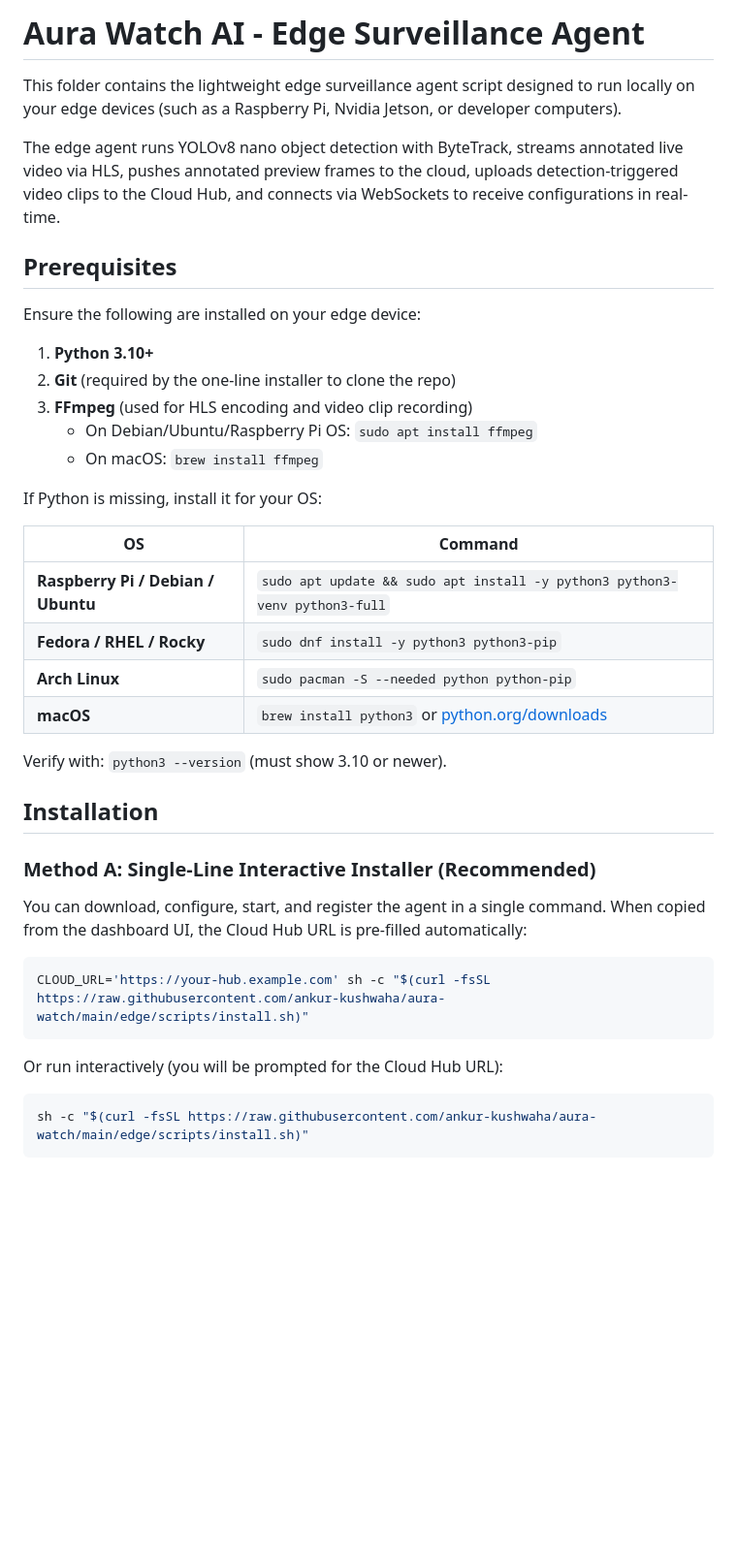
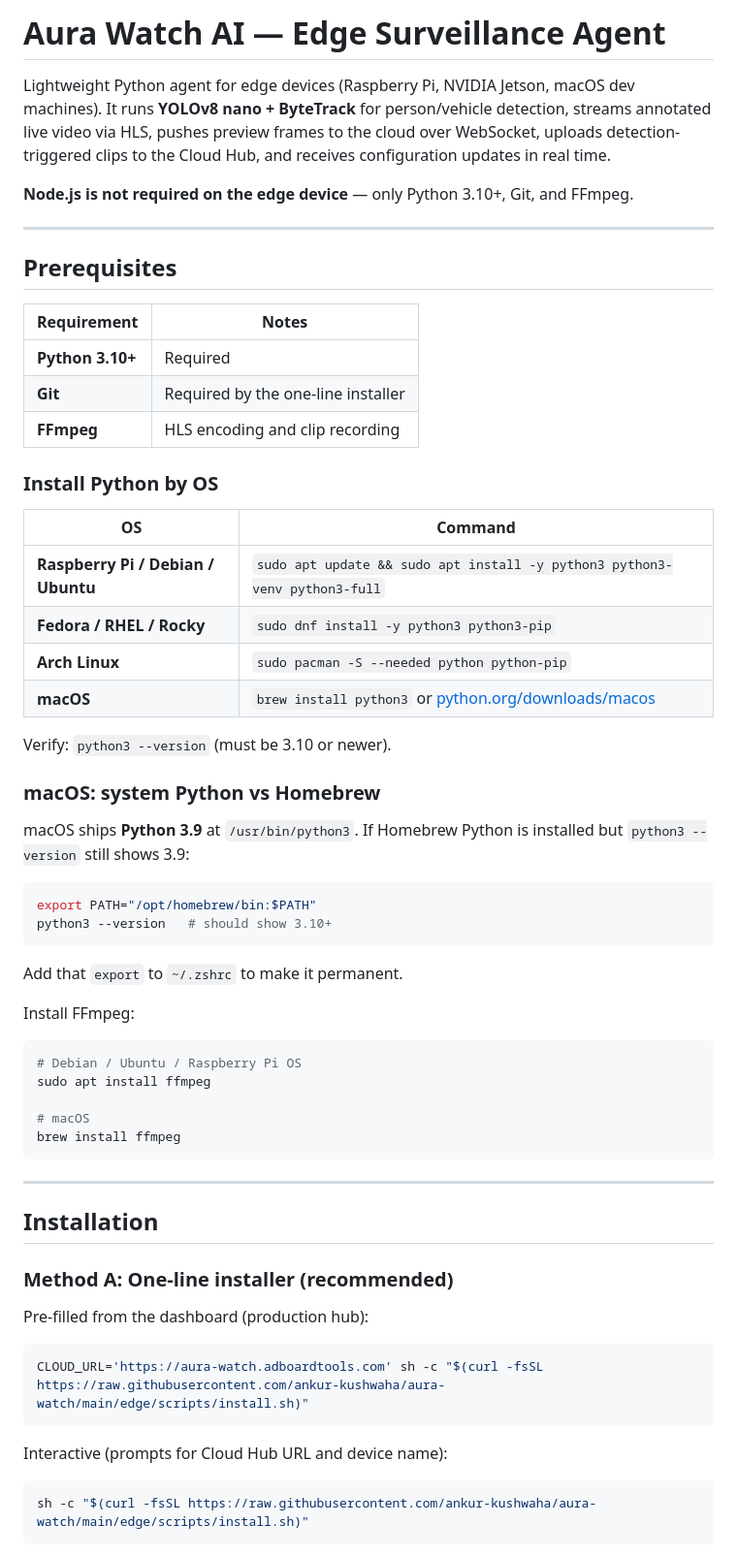
Before and after one commit to ankur-kushwaha/aura-watch, a Markdown page: edge/README.md, the part around one of its changes. Shown at 97% size. Drawn GitHub-style; blank space fills up the shorter version.

````diff
--- a/edge/README.md
+++ b/edge/README.md
@@ -1,38 +1,65 @@
-# Aura Watch AI - Edge Surveillance Agent
+# Aura Watch AI — Edge Surveillance Agent
 
-This folder contains the lightweight edge surveillance agent script designed to run locally on your edge devices (such as a Raspberry Pi, Nvidia Jetson, or developer computers).
+Lightweight Python agent for edge devices (Raspberry Pi, NVIDIA Jetson, macOS dev machines). It runs **YOLOv8 nano + ByteTrack** for person/vehicle detection, streams annotated live video via HLS, pushes preview frames to the cloud over WebSocket, uploads detection-triggered clips to the Cloud Hub, and receives configuration updates in real time.
 
-The edge agent runs YOLOv8 nano object detection with ByteTrack, streams annotated live video via HLS, pushes annotated preview frames to the cloud, uploads detection-triggered video clips to the Cloud Hub, and connects via WebSockets to receive configurations in real-time.
+**Node.js is not required on the edge device** — only Python 3.10+, Git, and FFmpeg.
+
+---
 
 ## Prerequisites
 
-Ensure the following are installed on your edge device:
-1. **Python 3.10+**
-2. **Git** (required by the one-line installer to clone the repo)
-3. **FFmpeg** (used for HLS encoding and video clip recording)
-   - On Debian/Ubuntu/Raspberry Pi OS: `sudo apt install ffmpeg`
-   - On macOS: `brew install ffmpeg`
+| Requirement | Notes |
+|-------------|--------|
+| **Python 3.10+** | Required |
+| **Git** | Required by the one-line installer |
+| **FFmpeg** | HLS encoding and clip recording |
 
-If Python is missing, install it for your OS:
+### Install Python by OS
 
 | OS | Command |
 |----|---------|
 | **Raspberry Pi / Debian / Ubuntu** | `sudo apt update && sudo apt install -y python3 python3-venv python3-full` |
 | **Fedora / RHEL / Rocky** | `sudo dnf install -y python3 python3-pip` |
 | **Arch Linux** | `sudo pacman -S --needed python python-pip` |
-| **macOS** | `brew install python3` or [python.org/downloads](https://www.python.org/downloads/macos/) |
+| **macOS** | `brew install python3` or [python.org/downloads/macos](https://www.python.org/downloads/macos/) |
 
-Verify with: `python3 --version` (must show 3.10 or newer).
+Verify: `python3 --version` (must be 3.10 or newer).
+
+### macOS: system Python vs Homebrew
+
+macOS ships **Python 3.9** at `/usr/bin/python3`. If Homebrew Python is installed but `python3 --version` still shows 3.9:
+
+```bash
+export PATH="/opt/homebrew/bin:$PATH"
+python3 --version   # should show 3.10+
+```
+
+Add that `export` to `~/.zshrc` to make it permanent.
+
+Install FFmpeg:
+
+```bash
+# Debian / Ubuntu / Raspberry Pi OS
+sudo apt install ffmpeg
+
+# macOS
+brew install ffmpeg
+```
+
+---
 
 ## Installation
 
-### Method A: Single-Line Interactive Installer (Recommended)
-You can download, configure, start, and register the agent in a single command. When copied from the dashboard UI, the Cloud Hub URL is pre-filled automatically:
+### Method A: One-line installer (recommended)
+
+Pre-filled from the dashboard (production hub):
+
 ```bash
-CLOUD_URL='https://your-hub.example.com' sh -c "$(curl -fsSL https://raw.githubusercontent.com/ankur-kushwaha/aura-watch/main/edge/scripts/install.sh)"
+CLOUD_URL='https://aura-watch.adboardtools.com' sh -c "$(curl -fsSL https://raw.githubusercontent.com/ankur-kushwaha/aura-watch/main/edge/scripts/install.sh)"
 ```
 
-Or run interactively (you will be prompted for the Cloud Hub URL):
+Interactive (prompts for Cloud Hub URL and device name):
+
 ```bash
 sh -c "$(curl -fsSL https://raw.githubusercontent.com/ankur-kushwaha/aura-watch/main/edge/scripts/install.sh)"
 ```
````
Also changed, not shown: other parts of edge/README.md (+130 -47 lines), README.md (+54 -28 lines).
